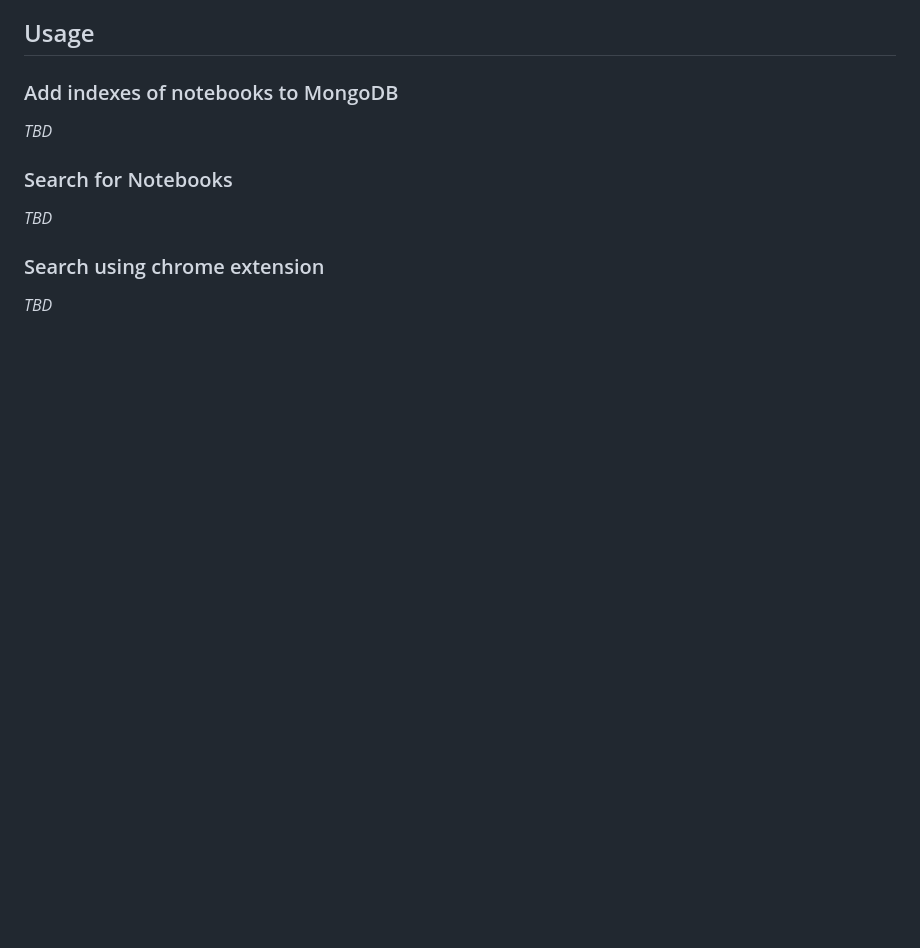
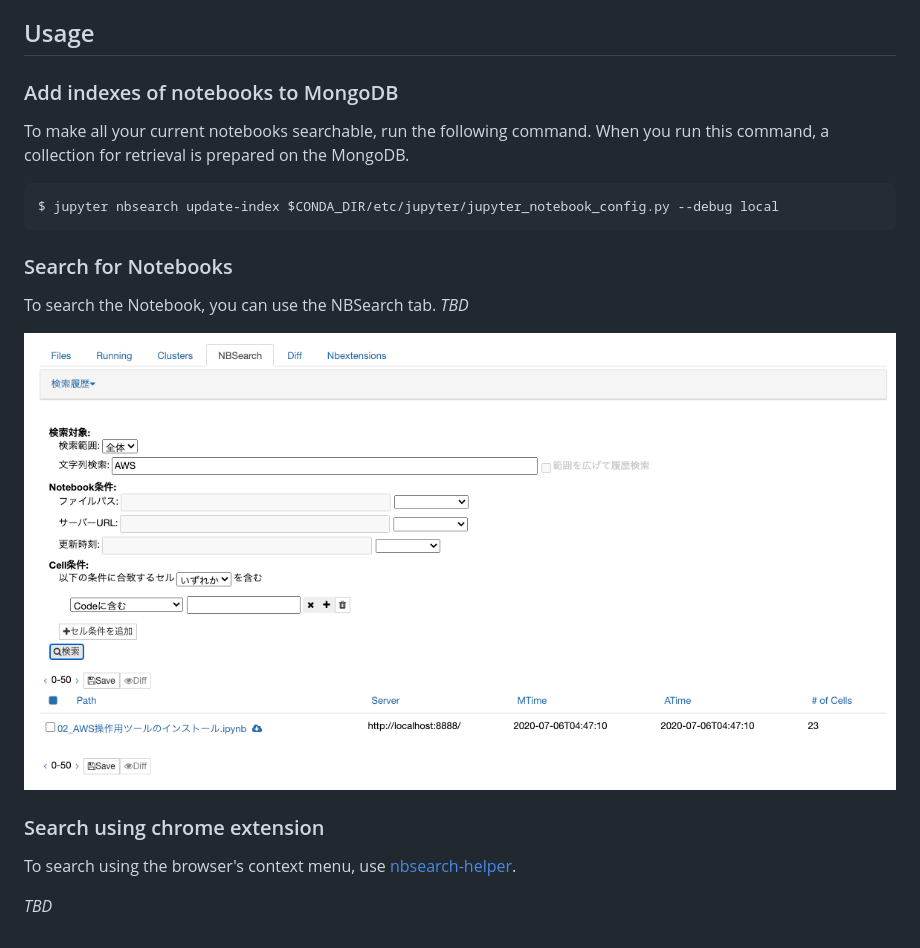
Before and after one commit to NII-cloud-operation/nbsearch, a Markdown page: README.md, the part around the change. GitHub-like rendering; pictures changed too: images/tab.png (added); blank space fills up the shorter version.

Commit message:
Add basic instructions

````diff
--- a/README.md
+++ b/README.md
@@ -61,12 +61,20 @@ c.LocalSource.server = 'http://localhost:8888/'
 
 ### Add indexes of notebooks to MongoDB
 
-*TBD*
+To make all your current notebooks searchable, run the following command. When you run this command, a collection for retrieval is prepared on the MongoDB.
+
+```
+$ jupyter nbsearch update-index $CONDA_DIR/etc/jupyter/jupyter_notebook_config.py --debug local
+```
 
 ### Search for Notebooks
 
-*TBD*
+To search the Notebook, you can use the NBSearch tab. *TBD*
+
+![NBSearch tab](./images/tab.png)
 
 ### Search using chrome extension
 
+To search using the browser's context menu, use [nbsearch-helper](https://github.com/NII-cloud-operation/nbsearch-helper).
+
 *TBD*
````
